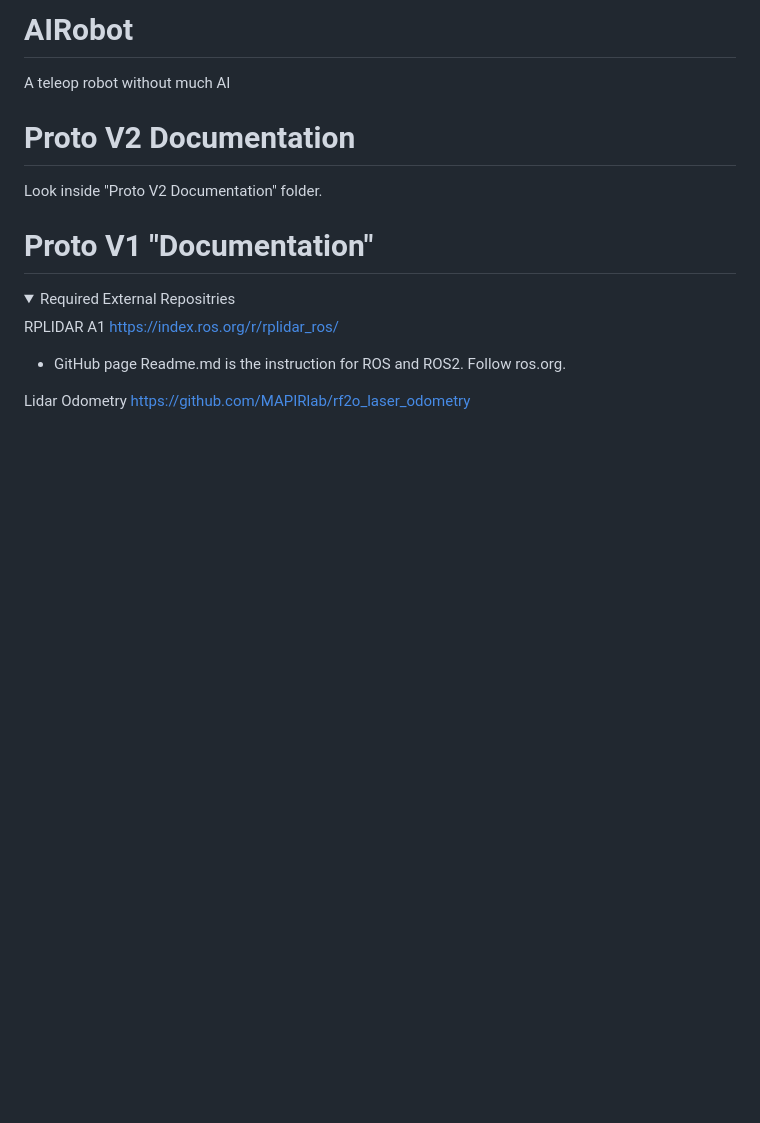
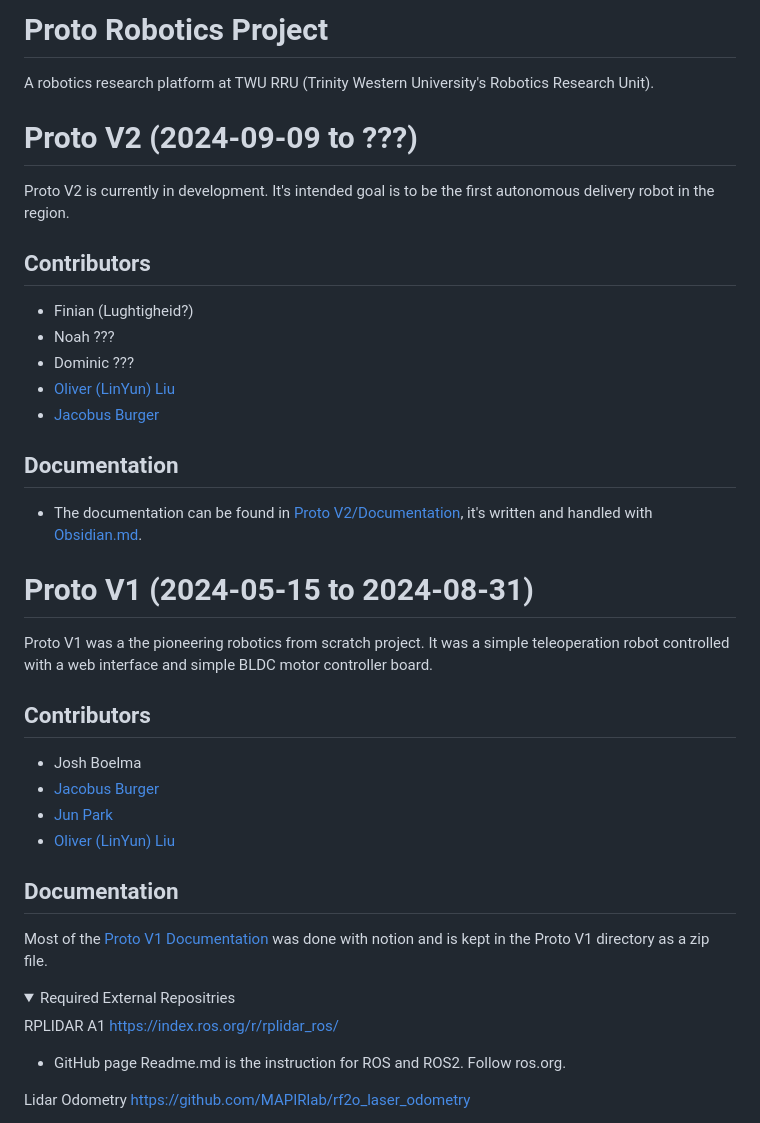
Before and after one commit to LinyunLiu/AIRobot, a Markdown page: README.md, the part around the change. GitHub-like rendering; folded sections open; blank space fills up the shorter version.

Commit message:
Improve main README

```diff
--- a/README.md
+++ b/README.md
@@ -1,17 +1,38 @@
-# AIRobot
+# Proto Robotics Project
 
-A teleop robot without much AI
-
-# Proto V2 Documentation
-
-Look inside "Proto V2 Documentation" folder.
+A robotics research platform at TWU RRU (Trinity Western University's Robotics Research Unit).
 
 
 
+# Proto V2 (2024-09-09 to ???)
+
+Proto V2 is currently in development. It's intended goal is to be the first autonomous delivery robot in the region.
+
+## Contributors
+- Finian (Lughtigheid?)
+- Noah ???
+- Dominic ???
+- [Oliver (LinYun) Liu](https://github.com/LinyunLiu)
+- [Jacobus Burger](https://github.com/LordUbuntu)
+
+## Documentation
+- The documentation can be found in [Proto V2/Documentation](https://github.com/LinyunLiu/AIRobot/tree/main/Proto%20V2/Documentation), it's written and handled with [Obsidian.md](https://obsidian.md/).
 
 
 
-# Proto V1 "Documentation"
+# Proto V1 (2024-05-15 to 2024-08-31)
+
+Proto V1 was a the pioneering robotics from scratch project. It was a simple teleoperation robot controlled with a web interface and simple BLDC motor controller board.
+
+## Contributors
+- Josh Boelma
+- [Jacobus Burger](https://github.com/LordUbuntu)
+- [Jun Park](https://github.com/CA-JunPark)
+- [Oliver (LinYun) Liu](https://github.com/LinyunLiu)
+
+## Documentation
+
+Most of the [Proto V1 Documentation](https://github.com/LinyunLiu/AIRobot/tree/main/Proto%20V1) was done with notion and is kept in the Proto V1 directory as a zip file.
 
 <details><summary>Required External Repositries </summary>
 
```
